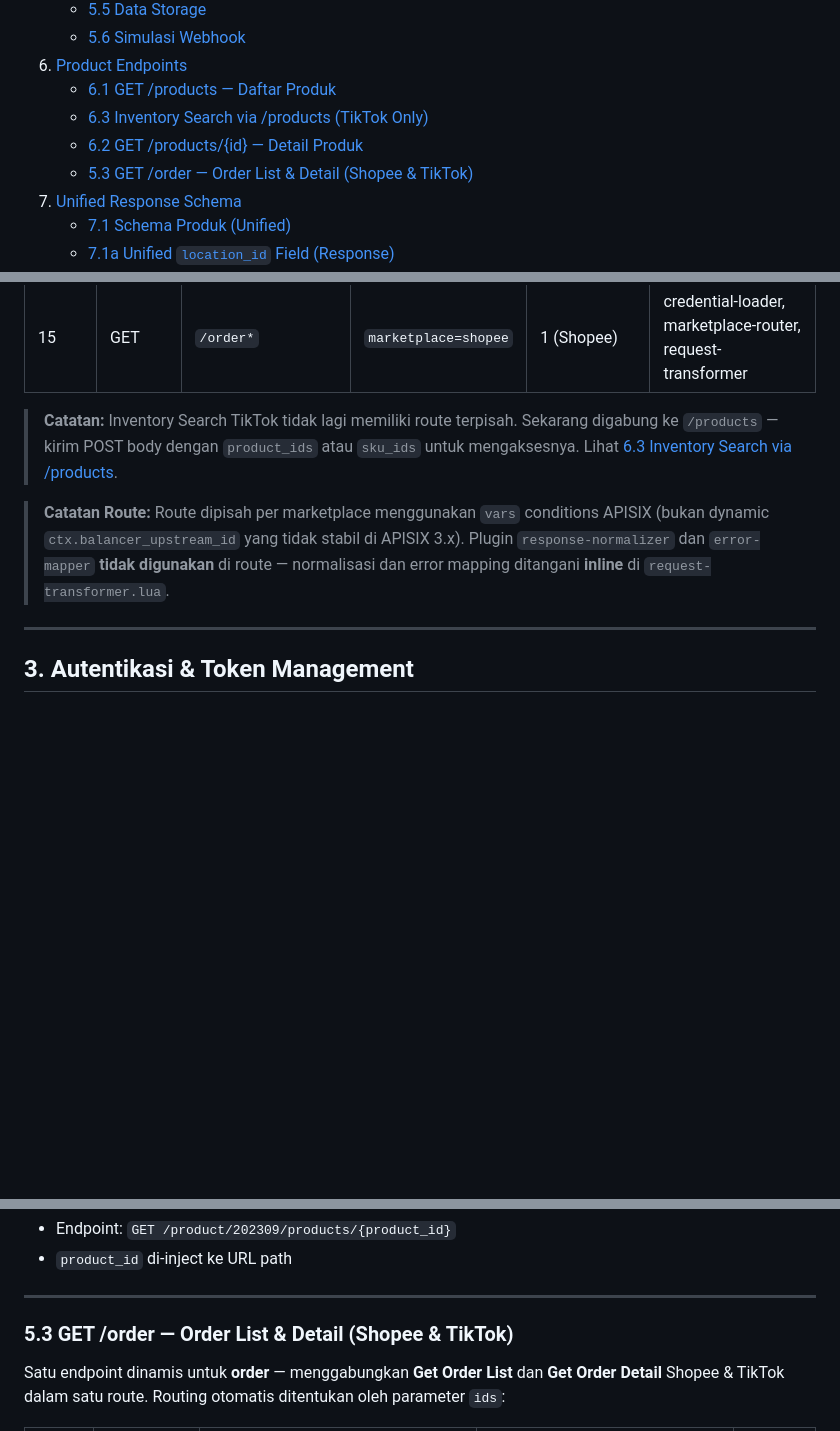
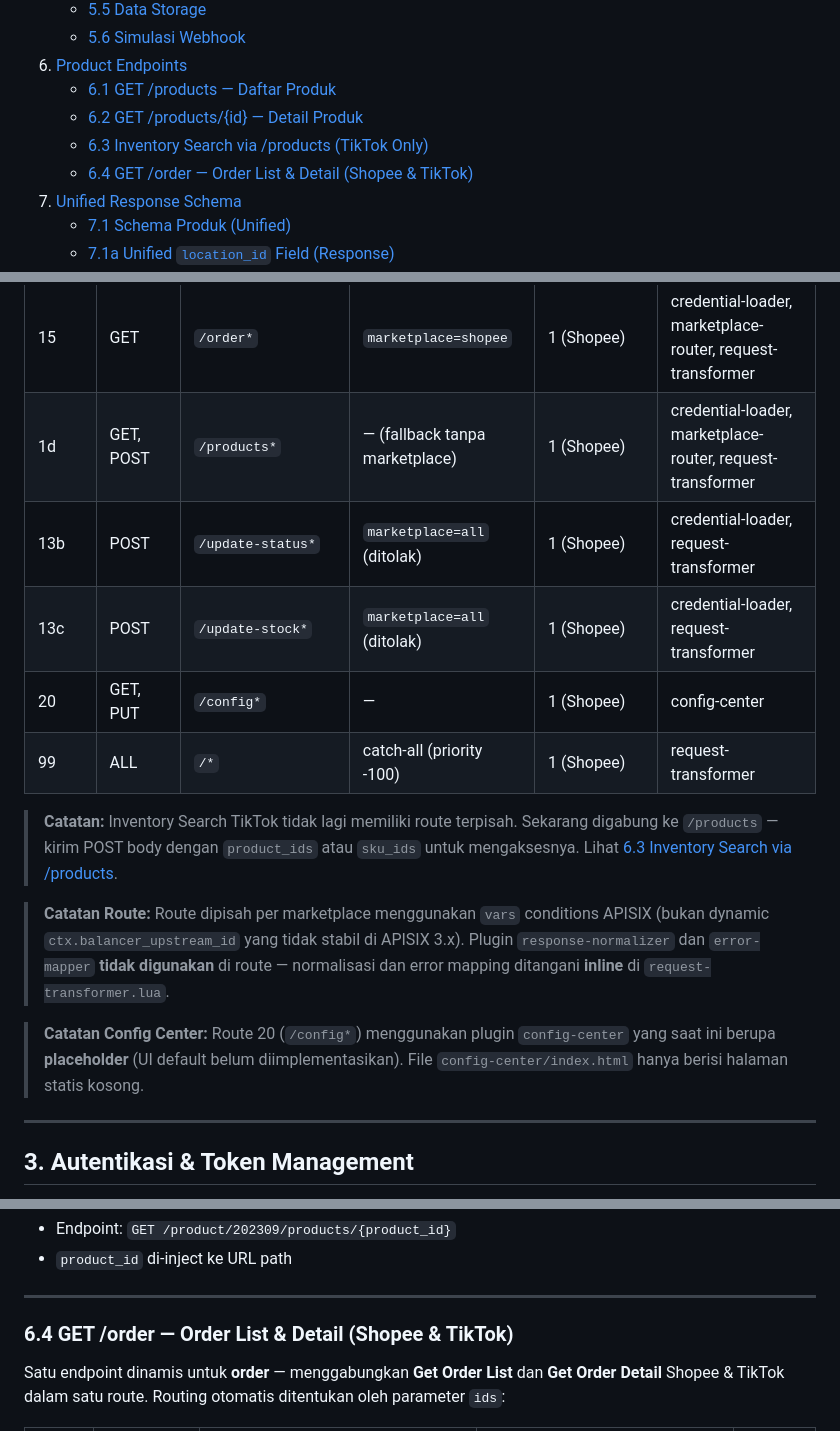
Before and after one commit to RealMadridHaikalPutra/apisix, a Markdown page: DOCUMENTATION.md, 3 parts joined by grey strips. Rendered like a GitHub page; blank space fills up the shorter version.

```diff
--- a/DOCUMENTATION.md
+++ b/DOCUMENTATION.md
@@ -23,9 +23,9 @@
    - [5.6 Simulasi Webhook](#56-simulasi-webhook)
 6. [Product Endpoints](#6-product-endpoints)
    - [6.1 GET /products — Daftar Produk](#61-get-products--daftar-produk)
+   - [6.2 GET /products/{id} — Detail Produk](#62-get-productsid--detail-produk)
    - [6.3 Inventory Search via /products (TikTok Only)](#63-inventory-search-via-products-tiktok-only)
-   - [6.2 GET /products/{id} — Detail Produk](#62-get-productsid--detail-produk)
-   - [5.3 GET /order — Order List & Detail (Shopee & TikTok)](#53-get-order--order-list--detail-shopee--tiktok)
+   - [6.4 GET /order — Order List & Detail (Shopee & TikTok)](#64-get-order--order-list--detail-shopee--tiktok)
 7. [Unified Response Schema](#7-unified-response-schema)
    - [7.1 Schema Produk (Unified)](#71-schema-produk-unified)
    - [7.1a Unified `location_id` Field (Response)](#71a-unified-location_id-field-response)
@@ -178,10 +178,17 @@ curl -X POST http://localhost:9080/auth/refresh \
 | 13       | POST        | `/update-status*` | `marketplace=tiktok`    | 2 (TikTok)  | credential-loader, marketplace-router, request-transformer |
 | 14       | GET         | `/order*`     | `marketplace=tiktok`          | 2 (TikTok)  | credential-loader, marketplace-router, request-transformer |
 | 15       | GET         | `/order*`     | `marketplace=shopee`          | 1 (Shopee)  | credential-loader, marketplace-router, request-transformer |
+| 1d       | GET, POST   | `/products*`  | — (fallback tanpa marketplace) | 1 (Shopee)  | credential-loader, marketplace-router, request-transformer |
+| 13b      | POST        | `/update-status*` | `marketplace=all` (ditolak) | 1 (Shopee)  | credential-loader, request-transformer |
+| 13c      | POST        | `/update-stock*` | `marketplace=all` (ditolak) | 1 (Shopee)  | credential-loader, request-transformer |
+| 20       | GET, PUT    | `/config*`    | —                             | 1 (Shopee)  | config-center |
+| 99       | ALL         | `/*`          | catch-all (priority -100)      | 1 (Shopee)  | request-transformer |
 
 > **Catatan:** Inventory Search TikTok tidak lagi memiliki route terpisah. Sekarang digabung ke `/products` — kirim POST body dengan `product_ids` atau `sku_ids` untuk mengaksesnya. Lihat [6.3 Inventory Search via /products](#63-inventory-search-via-products).
 
 > **Catatan Route:** Route dipisah per marketplace menggunakan `vars` conditions APISIX (bukan dynamic `ctx.balancer_upstream_id` yang tidak stabil di APISIX 3.x). Plugin `response-normalizer` dan `error-mapper` **tidak digunakan** di route — normalisasi dan error mapping ditangani **inline** di `request-transformer.lua`.
+
+> **Catatan Config Center:** Route 20 (`/config*`) menggunakan plugin `config-center` yang saat ini berupa **placeholder** (UI default belum diimplementasikan). File `config-center/index.html` hanya berisi halaman statis kosong.
 
 ---
 
@@ -1555,7 +1562,7 @@ curl "http://localhost:9080/products/1736033390941733932?marketplace=tiktok&shop
 
 ---
 
-### 5.3 GET /order — Order List & Detail (Shopee & TikTok)
+### 6.4 GET /order — Order List & Detail (Shopee & TikTok)
 
 Satu endpoint dinamis untuk **order** — menggabungkan **Get Order List** dan **Get Order Detail** Shopee & TikTok dalam satu route. Routing otomatis ditentukan oleh parameter `ids`:
 
```
Also changed, not shown: README.md (+22 -13 lines), USER-GUIDE.md (+5 -4 lines).
